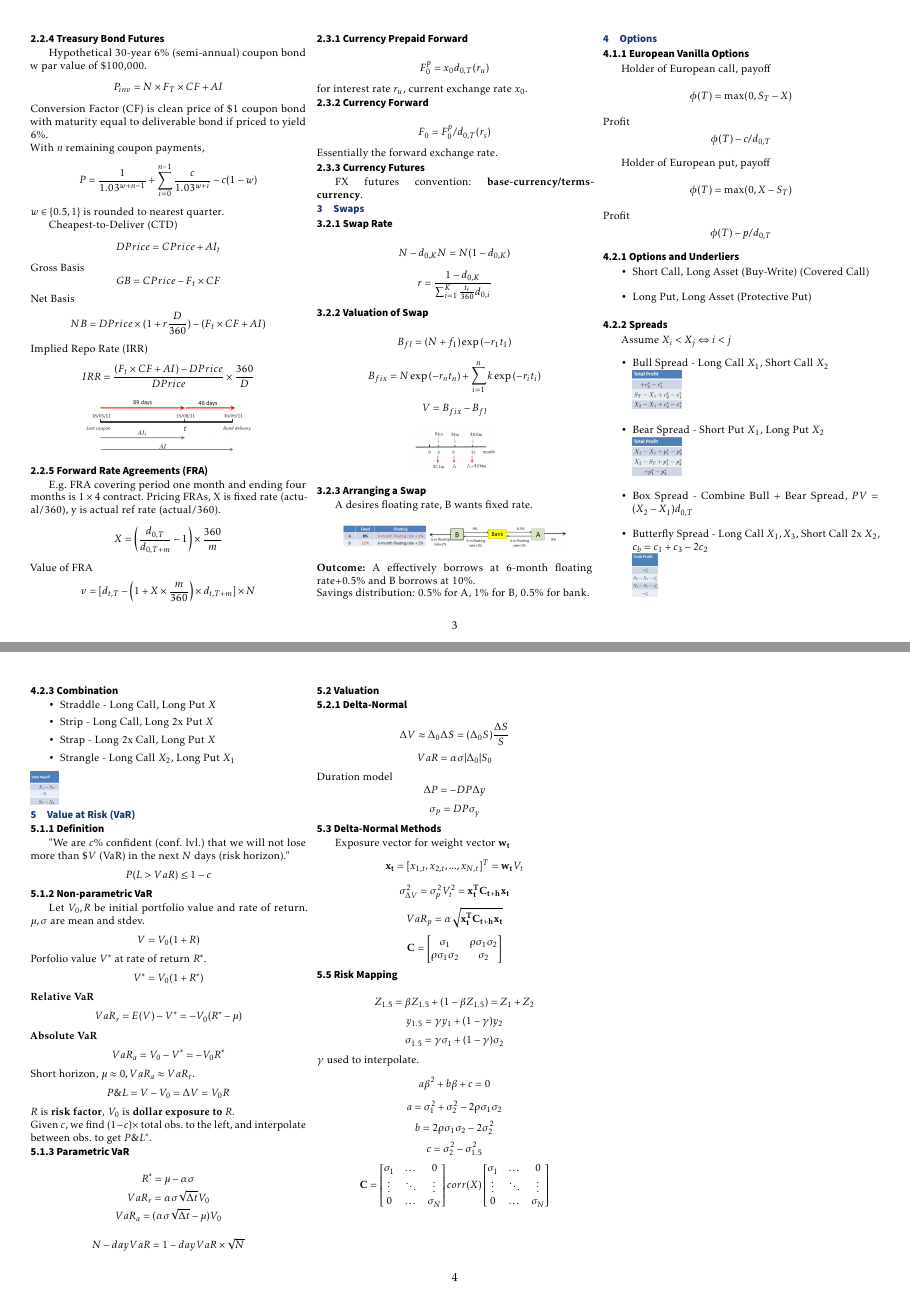
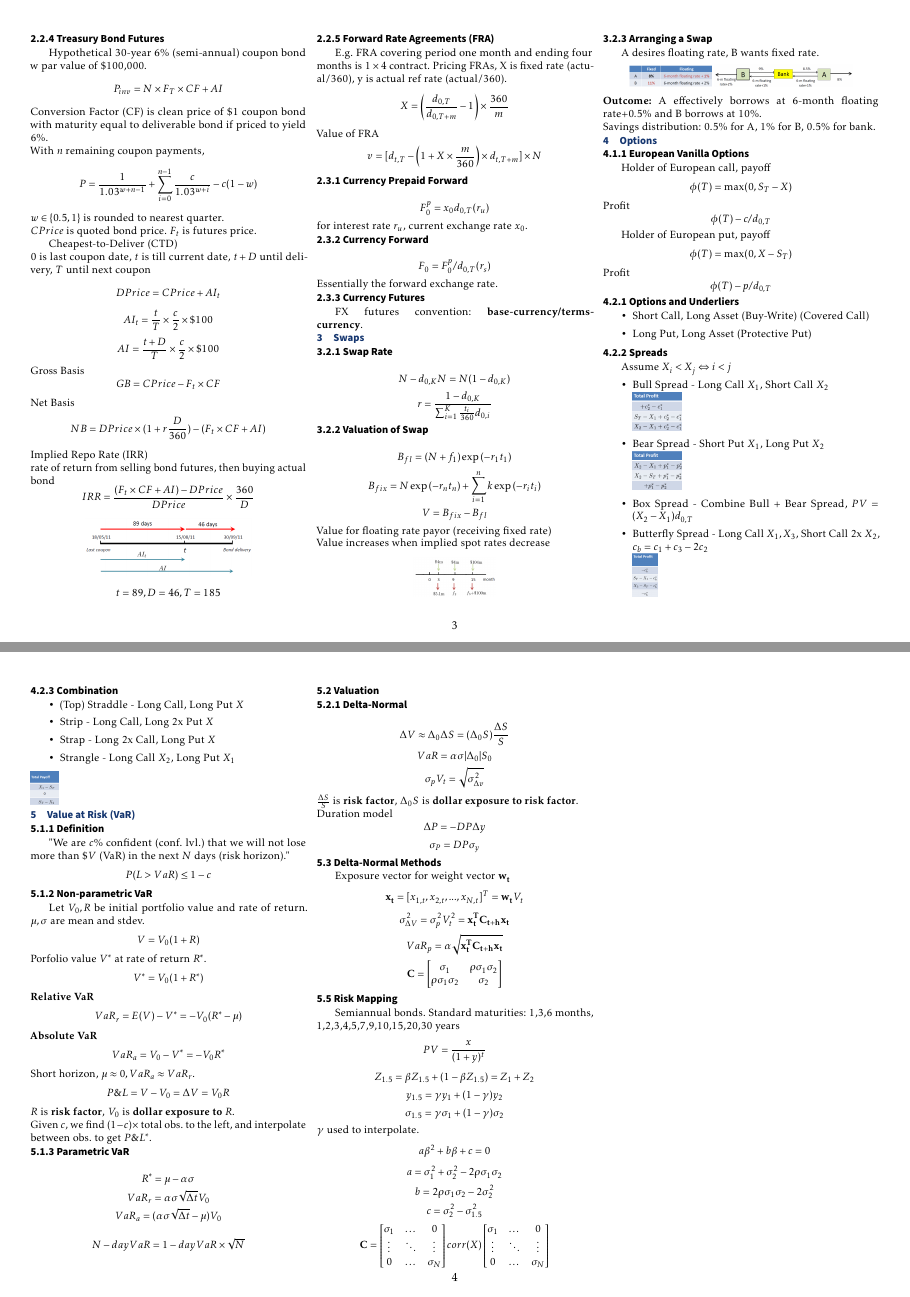
Before and after one commit to nus-wira/qf3101, a LaTeX document (cs.tex, which reads contents/2.tex, contents/3.tex, contents/4.tex): pages 3 and 4 of 4, joined at a grey line. Compiled offline with pdfLaTeX.

Commit message:
[cs] ref 22

```diff
--- a/contents/2.tex
+++ b/contents/2.tex
@@ -101,19 +101,26 @@ Conversion Factor (CF) is clean price of \$1 coupon bond
 with maturity equal to deliverable bond if priced to yield 6\%.\\
 With $n$ remaining coupon payments,
 \[P=\frac{1}{1.03^{w+n-1}}+\sum_{i=0}^{n-1} \frac{c}{1.03^{w+i}}-c(1-w)\]
-$w\in\{0.5,1\}$ is rounded to nearest quarter.
+$w\in\{0.5,1\}$ is rounded to nearest quarter.\\
+$CPrice$ is quoted bond price. $F_t$ is futures price.
 
-Cheapest-to-Deliver (CTD)
+Cheapest-to-Deliver (CTD)\\
+$0$ is last coupon date, $t$ is till current date,
+$t+D$ until delivery, $T$ until next coupon
 \[DPrice = CPrice + AI_t\]
+\[AI_t = \frac{t}{T}\times \frac{c}{2}\times\$100\]
+\[AI = \frac{t+D}{T}\times \frac{c}{2}\times\$100\]
 Gross Basis
 \[GB = CPrice - F_t \times CF\]
 Net Basis
 \[NB = DPrice \times (1+r\frac{D}{360})-(F_t\times CF + AI)\]
-Implied Repo Rate (IRR)
+Implied Repo Rate (IRR)\\
+rate of return from selling bond futures, then buying actual bond
 \[IRR=\frac{(F_t\times CF + AI) - DPrice}{DPrice}\times \frac{360}{D}\]
 \begin{center}
     \includegraphics[width=0.6\linewidth]{contents/2.2.4.png}
 \end{center}
+\[t=89, D=46, T=185\]
 
 \subsection*{2.2.5 Forward Rate Agreements (FRA)}
 E.g. FRA covering period one month and ending four months is $1\times4$ contract.
--- a/contents/3.tex
+++ b/contents/3.tex
@@ -7,6 +7,8 @@
 \[B_{fl} = (N+f_1)\exp{(-r_1 t_1)}\]
 \[B_{fix} = N\exp{(-r_n t_n)} + \sum_{i=1}^n k\exp{(-r_i t_i)}\]
 \[V=B_{fix}-B_{fl}\]
+Value for floating rate payor (receiving fixed rate)\\
+Value increases when implied spot rates decrease
 \begin{center}
 \includegraphics[width=0.3\linewidth]{contents/3.2.2.png}
 \end{center}
--- a/contents/4.tex
+++ b/contents/4.tex
@@ -32,7 +32,7 @@ Assume $X_i < X_j \Leftrightarrow i < j$
 
 \subsection*{4.2.3 Combination}
 \begin{itemize}
-    \item Straddle - Long Call, Long Put $X$
+    \item (Top) Straddle - Long Call, Long Put $X$
     \item Strip - Long Call, Long 2x Put $X$
     \item Strap - Long 2x Call, Long Put $X$
     \item Strangle - Long Call $X_2$, Long Put $X_1$
--- a/contents/5.tex
+++ b/contents/5.tex
@@ -37,6 +37,9 @@ $\alpha$          & 3.719 & 3.090 & 2.326 & 1.960 & 1.645 & 1.282 & 0  \\ \hline
 \subsection*{5.2.1 Delta-Normal}
 \[\Delta V \approx \Delta_0 \Delta S = (\Delta_0 S)\frac{\Delta S}{S}\]
 \[VaR=\alpha\sigma|\Delta_0|S_0\]
+\[\sigma_p V_t = \sqrt{\sigma_{\Delta v}^2}\]
+$\frac{\Delta S}{S}$ is \textbf{risk factor},
+$\Delta_0 S$ is \textbf{dollar exposure to risk factor}.\\
 Duration model
 \[\Delta P = -DP\Delta y\]
 \[\sigma_P = DP\sigma_y\]
@@ -54,6 +57,11 @@ Exposure vector for weight vector $\mathbf{w_t}$
 \]
 
 \subsection*{5.5 Risk Mapping}
+Semiannual bonds.
+Standard maturities:
+1,3,6 months,
+1,2,3,4,5,7,9,10,15,20,30 years
+\[PV=\frac{x}{(1+y)^t}\]
 \[Z_{1.5} = \beta Z_{1.5} + (1-\beta Z_{1.5}) = Z_1 + Z_2\]
 \[y_{1.5} = \gamma y_1 + (1-\gamma)y_2\]
 \[\sigma_{1.5} = \gamma\sigma_1 + (1-\gamma)\sigma_2\]
```
Also changed, not shown: cs.pdf.
